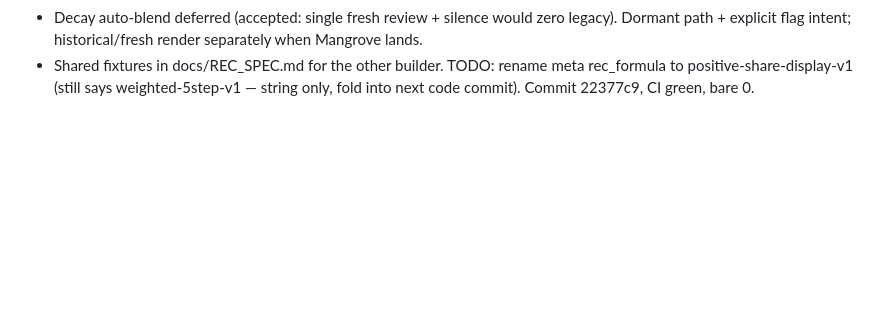
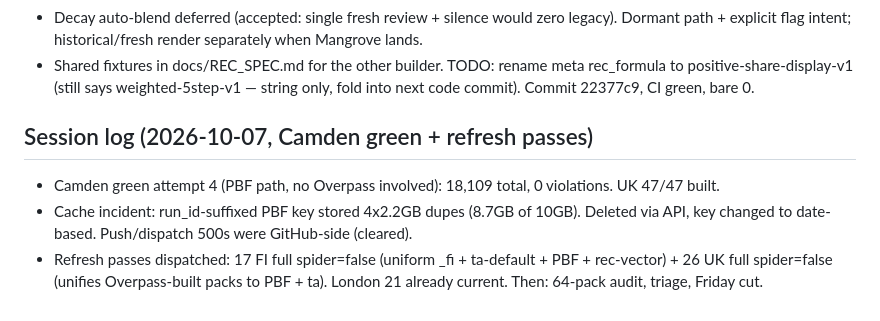
Before and after one commit to kvaak-kvaak/indiemaps, a Markdown page: docs/HANDOFF.md, the part around the change. Rendered like a GitHub page; blank space fills up the shorter version.

Commit message:
HANDOFF: Camden green + refresh passes

```diff
--- a/docs/HANDOFF.md
+++ b/docs/HANDOFF.md
@@ -586,3 +586,15 @@ Read these three docs first, in order:
   TODO: rename meta rec_formula to positive-share-display-v1
   (still says weighted-5step-v1 — string only, fold into next
   code commit). Commit 22377c9, CI green, bare 0.
+
+## Session log (2026-10-07, Camden green + refresh passes)
+
+- Camden green attempt 4 (PBF path, no Overpass involved):
+  18,109 total, 0 violations. UK 47/47 built.
+- Cache incident: run_id-suffixed PBF key stored 4x2.2GB dupes
+  (8.7GB of 10GB). Deleted via API, key changed to date-based.
+  Push/dispatch 500s were GitHub-side (cleared).
+- Refresh passes dispatched: 17 FI full spider=false (uniform
+  _fi + ta-default + PBF + rec-vector) + 26 UK full spider=false
+  (unifies Overpass-built packs to PBF + ta). London 21 already
+  current. Then: 64-pack audit, triage, Friday cut.
```
